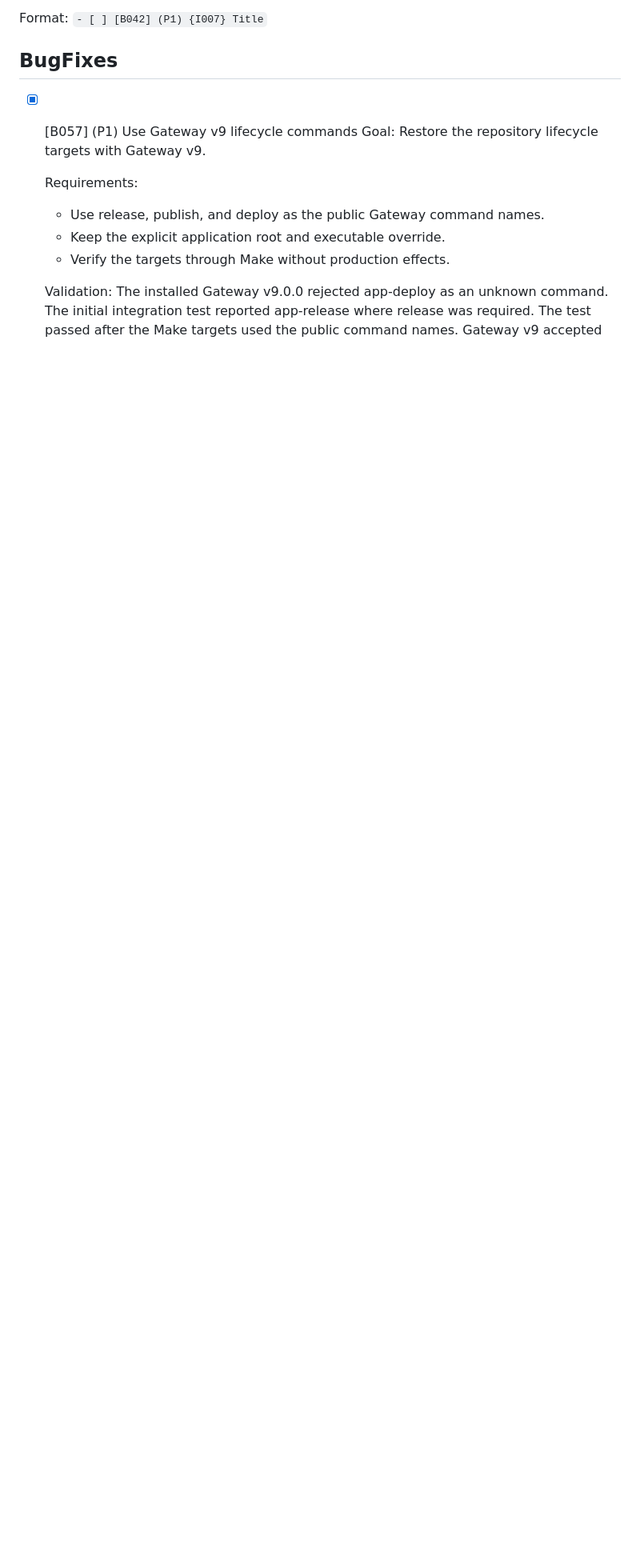
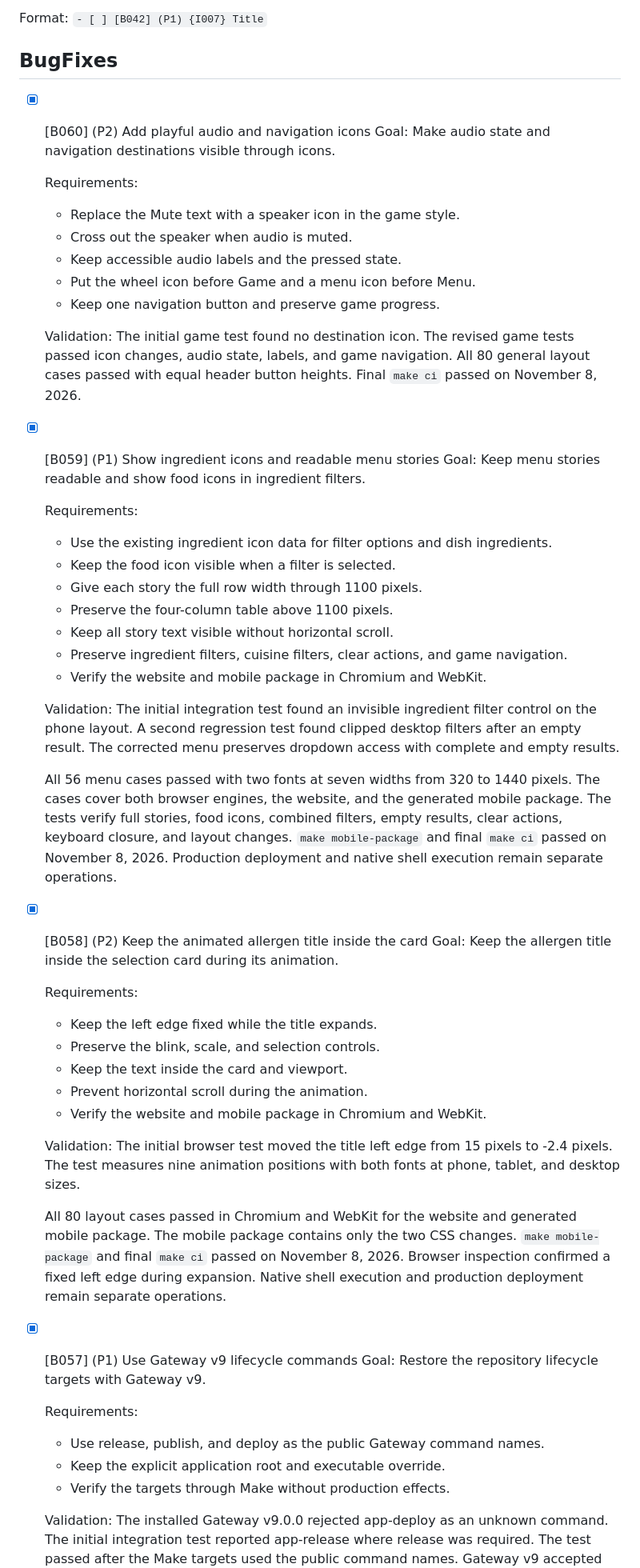
Before and after one commit to MarcoPoloResearchLab/allergy_wheel, a Markdown page: .mprlab/ISSUES.md, the part around the change. Shown at 80% size. Drawn GitHub-style; blank space fills up the shorter version.

Commit message:
docs: mark B058, B059 and B060 as completed
- B060: add playful audio and navigation icons
- B059: show ingredient icons and readable menu stories
- B058: keep animated allergen title inside card

```diff
--- a/.mprlab/ISSUES.md
+++ b/.mprlab/ISSUES.md
@@ -10,6 +10,68 @@ Read `AGENTS.md`, `.mprlab/POLICY.md`, `.mprlab/issues-md-format.md`, and releva
 Format: `- [ ] [B042] (P1) {I007} Title`
 
 ## BugFixes
+
+- [x] [B060] (P2) Add playful audio and navigation icons
+  Goal:
+  Make audio state and navigation destinations visible through icons.
+
+  Requirements:
+  - Replace the Mute text with a speaker icon in the game style.
+  - Cross out the speaker when audio is muted.
+  - Keep accessible audio labels and the pressed state.
+  - Put the wheel icon before Game and a menu icon before Menu.
+  - Keep one navigation button and preserve game progress.
+
+  Validation:
+  The initial game test found no destination icon.
+  The revised game tests passed icon changes, audio state, labels, and game navigation.
+  All 80 general layout cases passed with equal header button heights.
+  Final `make ci` passed on November 8, 2026.
+
+- [x] [B059] (P1) Show ingredient icons and readable menu stories
+  Goal:
+  Keep menu stories readable and show food icons in ingredient filters.
+
+  Requirements:
+  - Use the existing ingredient icon data for filter options and dish ingredients.
+  - Keep the food icon visible when a filter is selected.
+  - Give each story the full row width through 1100 pixels.
+  - Preserve the four-column table above 1100 pixels.
+  - Keep all story text visible without horizontal scroll.
+  - Preserve ingredient filters, cuisine filters, clear actions, and game navigation.
+  - Verify the website and mobile package in Chromium and WebKit.
+
+  Validation:
+  The initial integration test found an invisible ingredient filter control on the phone layout.
+  A second regression test found clipped desktop filters after an empty result.
+  The corrected menu preserves dropdown access with complete and empty results.
+
+  All 56 menu cases passed with two fonts at seven widths from 320 to 1440 pixels.
+  The cases cover both browser engines, the website, and the generated mobile package.
+  The tests verify full stories, food icons, combined filters, empty results, clear actions, keyboard closure, and layout changes.
+  `make mobile-package` and final `make ci` passed on November 8, 2026.
+  Production deployment and native shell execution remain separate operations.
+
+- [x] [B058] (P2) Keep the animated allergen title inside the card
+  Goal:
+  Keep the allergen title inside the selection card during its animation.
+
+  Requirements:
+  - Keep the left edge fixed while the title expands.
+  - Preserve the blink, scale, and selection controls.
+  - Keep the text inside the card and viewport.
+  - Prevent horizontal scroll during the animation.
+  - Verify the website and mobile package in Chromium and WebKit.
+
+  Validation:
+  The initial browser test moved the title left edge from 15 pixels to -2.4 pixels.
+  The test measures nine animation positions with both fonts at phone, tablet, and desktop sizes.
+
+  All 80 layout cases passed in Chromium and WebKit for the website and generated mobile package.
+  The mobile package contains only the two CSS changes.
+  `make mobile-package` and final `make ci` passed on November 8, 2026.
+  Browser inspection confirmed a fixed left edge during expansion.
+  Native shell execution and production deployment remain separate operations.
 
 - [x] [B057] (P1) Use Gateway v9 lifecycle commands
   Goal:
```
